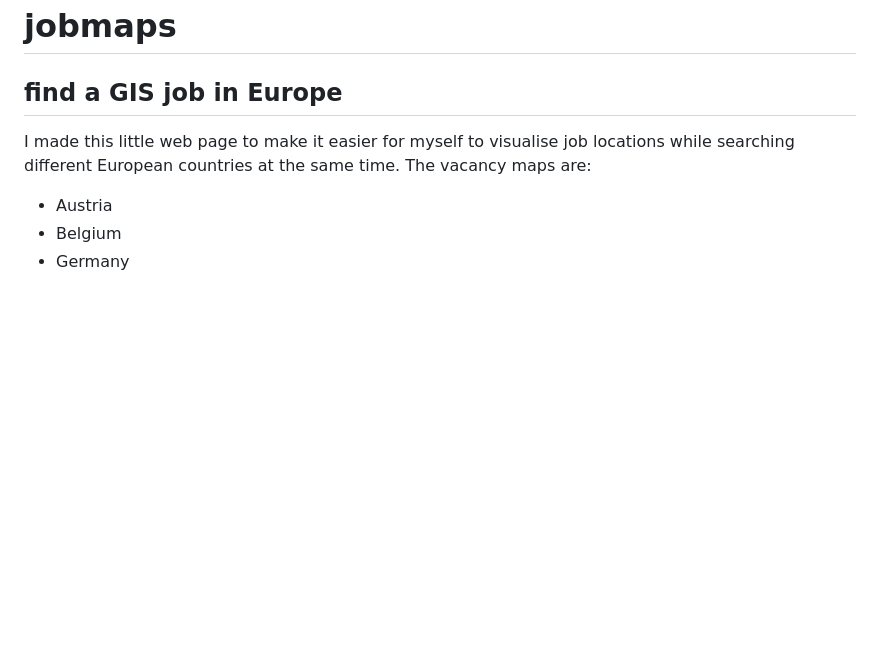
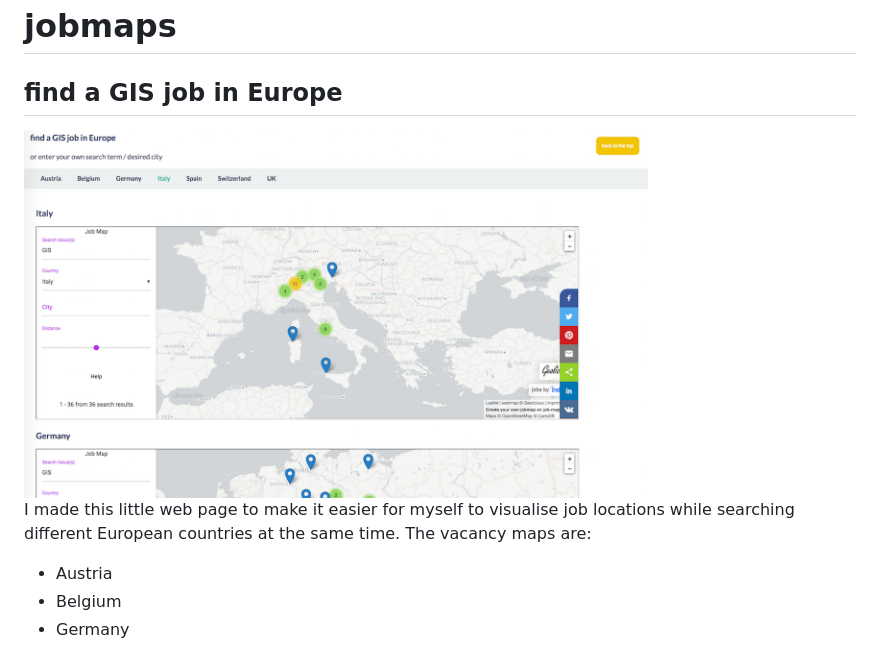
Before and after one commit to globalavocado/jobmaps, a Markdown page: README.md, the part around the change. GitHub-like rendering; pictures changed too: images/screenshot.png (added); blank space fills up the shorter version.

Commit message:
added screenshot

```diff
--- a/README.md
+++ b/README.md
@@ -1,5 +1,8 @@
 # jobmaps
 ## find a GIS job in Europe
+
+<img src="https://github.com/globalavocado/jobmaps/blob/master/images/screenshot.png" alt="screenshot" width="75%" height="75%">
+
 I made this little web page to make it easier for myself to visualise job locations while searching different European countries at the same time. The vacancy maps are:
 
 - Austria
```
